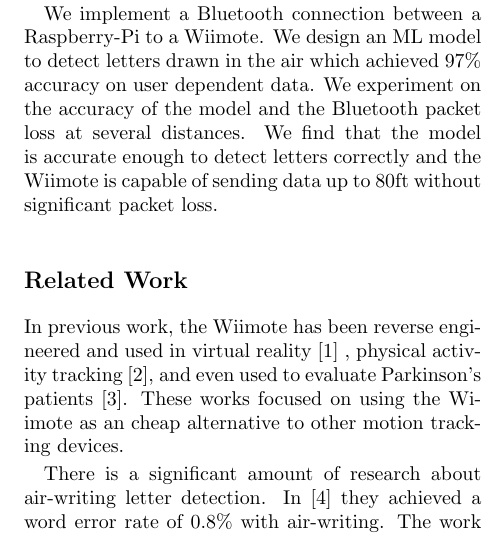
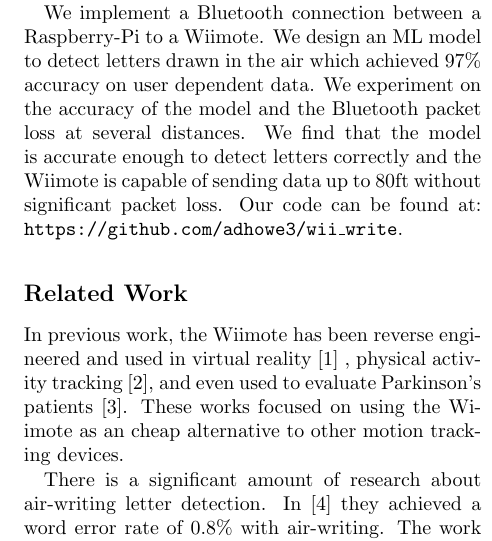
Before and after one commit to adhowe3/wii_write, a LaTeX document (report/latex/main.tex): part of one column of page 1 of 3, cut so that both start at the same text. Compiled offline with pdfLaTeX.

Commit message:
added github link

```diff
--- a/report/latex/main.tex
+++ b/report/latex/main.tex
@@ -19,7 +19,7 @@ Wii Write}
 % Motivate and introduce the problem you are solving. Very briefly summarize your methodology, your experiments, and your important results.
 The issue we are addressing is communication from one user to another via the Wii remote. This communication system could be used by people who lack the fine motor skills to type, or even the ability to talk. This project also serves as an interesting way to learn about Bluetooth and machine learning (ML).
 
-We implement a Bluetooth connection between a Raspberry-Pi to a Wiimote. We design an ML model to detect letters drawn in the air which achieved 97\% accuracy on user dependent data. We experiment on the accuracy of the model and the Bluetooth packet loss at several distances. We find that the model is accurate enough to detect letters correctly and the Wiimote is capable of sending data up to 80ft without significant packet loss.
+We implement a Bluetooth connection between a Raspberry-Pi to a Wiimote. We design an ML model to detect letters drawn in the air which achieved 97\% accuracy on user dependent data. We experiment on the accuracy of the model and the Bluetooth packet loss at several distances. We find that the model is accurate enough to detect letters correctly and the Wiimote is capable of sending data up to 80ft without significant packet loss. Our code can be found at: \texttt{https://github.com/adhowe3/wii\_write}.
 
 \subsection*{Related Work}
 % Summarize the existing work related to your problem.
```
Also changed, not shown: report/latex/main.pdf, 1 other file.
